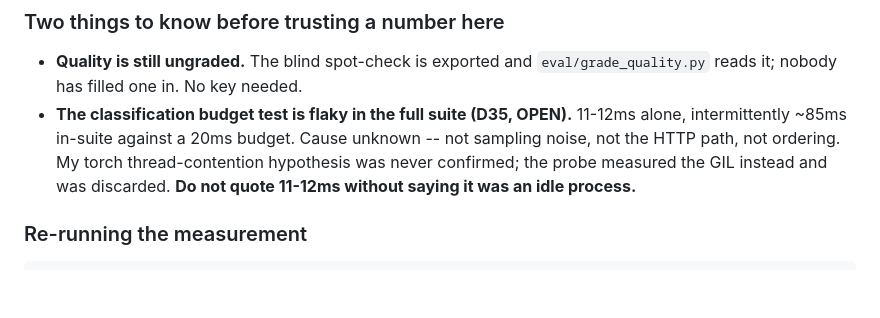
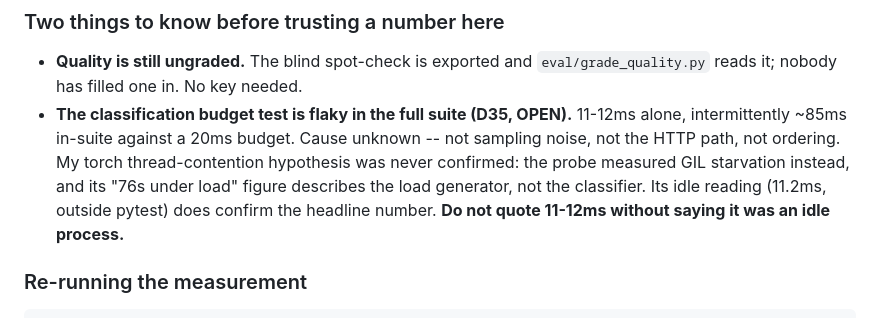
Before and after one commit to krishnnavarun/ModelMux, a Markdown page: CLAUDE.md, the part around the change. GitHub-like rendering; blank space fills up the shorter version.

```diff
--- a/CLAUDE.md
+++ b/CLAUDE.md
@@ -117,8 +117,10 @@ output tokens. Approximately unbiased.
 - **The classification budget test is flaky in the full suite (D35, OPEN).**
   11-12ms alone, intermittently ~85ms in-suite against a 20ms budget. Cause
   unknown -- not sampling noise, not the HTTP path, not ordering. My torch
-  thread-contention hypothesis was never confirmed; the probe measured the GIL
-  instead and was discarded. **Do not quote 11-12ms without saying it was an
+  thread-contention hypothesis was never confirmed: the probe measured GIL
+  starvation instead, and its "76s under load" figure describes the load
+  generator, not the classifier. Its idle reading (11.2ms, outside pytest) does
+  confirm the headline number. **Do not quote 11-12ms without saying it was an
   idle process.**
 
 ### Re-running the measurement
```
Also changed, not shown: DECISIONS.md (+32 -8 lines), learnings/01-project-timeline.md (+51 -2 lines).
